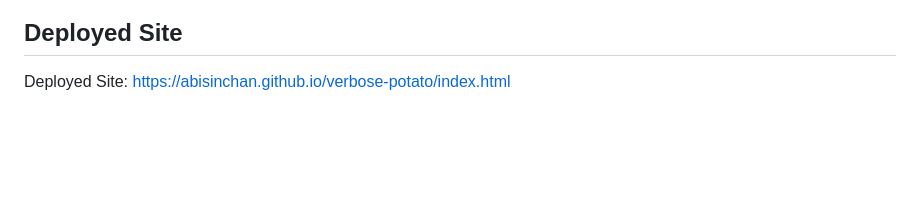
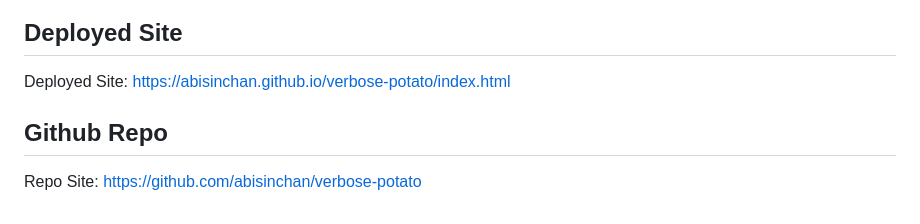
Before and after one commit to abisinchan/verbose-potato, a Markdown page: README.md, the part around the change. GitHub-like rendering; blank space fills up the shorter version.

Commit message:
added repo url as well

```diff
--- a/README.md
+++ b/README.md
@@ -51,3 +51,7 @@ MIT.
 ## Deployed Site
 Deployed Site:
 https://abisinchan.github.io/verbose-potato/index.html
+
+## Github Repo
+Repo Site:
+https://github.com/abisinchan/verbose-potato
```
